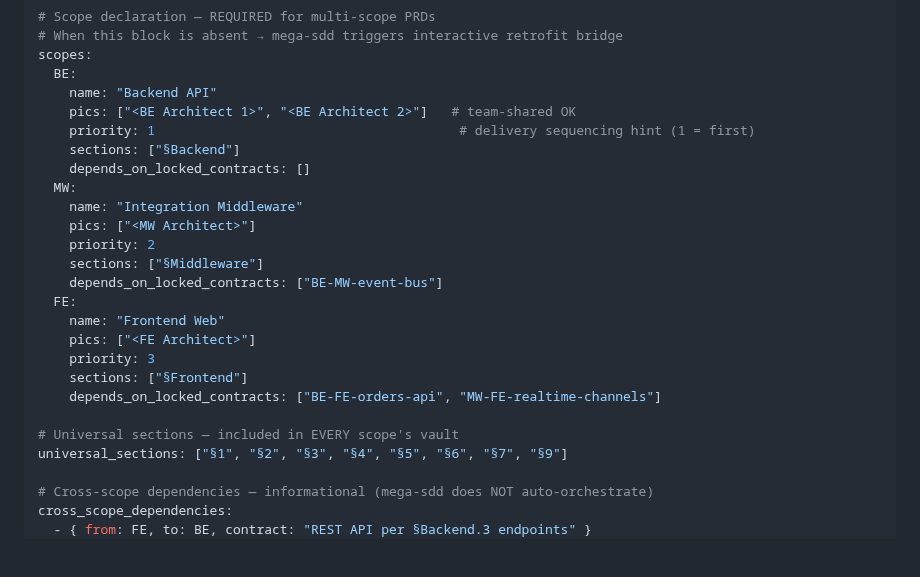
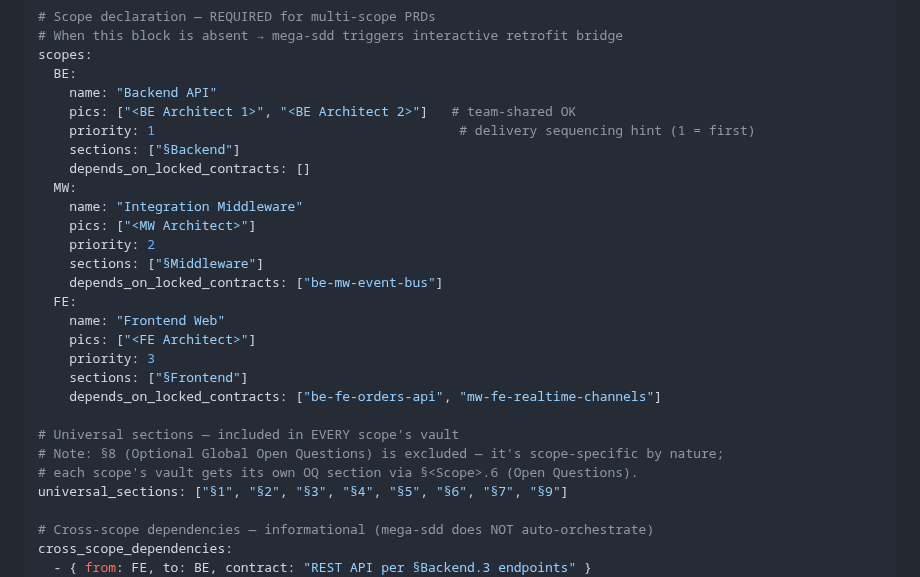
Before and after one commit to FarhanRiuzaki/Mega-SDD, a Markdown page: docs/templates/prd-template.md, the part around the change. Rendered like a GitHub page; blank space fills up the shorter version.

Commit message:
fix(iter-28): prd-template.md contract casing + §8 exclusion note
Quality review found 2 blocking issues:
1. Contract refs in frontmatter were UPPERCASE but body section
   headers are lowercase — standardize on lowercase kebab-case
   (matches URL/filesystem convention; consistent with body)
2. universal_sections excluded §8 silently — added inline comment
   explaining §8 is scope-specific (each scope gets its own OQ
   subsection via §<Scope>.6)

Co-Authored-By: Claude Opus 4.7 <noreply@anthropic.com>

```diff
--- a/docs/templates/prd-template.md
+++ b/docs/templates/prd-template.md
@@ -30,15 +30,17 @@ scopes:
     pics: ["<MW Architect>"]
     priority: 2
     sections: ["§Middleware"]
-    depends_on_locked_contracts: ["BE-MW-event-bus"]
+    depends_on_locked_contracts: ["be-mw-event-bus"]
   FE:
     name: "Frontend Web"
     pics: ["<FE Architect>"]
     priority: 3
     sections: ["§Frontend"]
-    depends_on_locked_contracts: ["BE-FE-orders-api", "MW-FE-realtime-channels"]
+    depends_on_locked_contracts: ["be-fe-orders-api", "mw-fe-realtime-channels"]
 
 # Universal sections — included in EVERY scope's vault
+# Note: §8 (Optional Global Open Questions) is excluded — it's scope-specific by nature;
+# each scope's vault gets its own OQ section via §<Scope>.6 (Open Questions).
 universal_sections: ["§1", "§2", "§3", "§4", "§5", "§6", "§7", "§9"]
 
 # Cross-scope dependencies — informational (mega-sdd does NOT auto-orchestrate)
```
